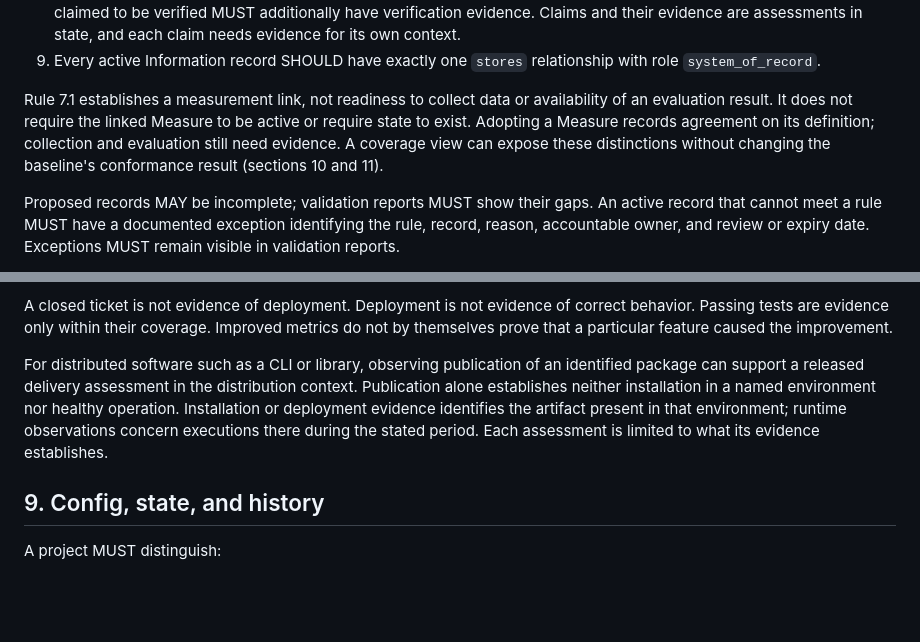
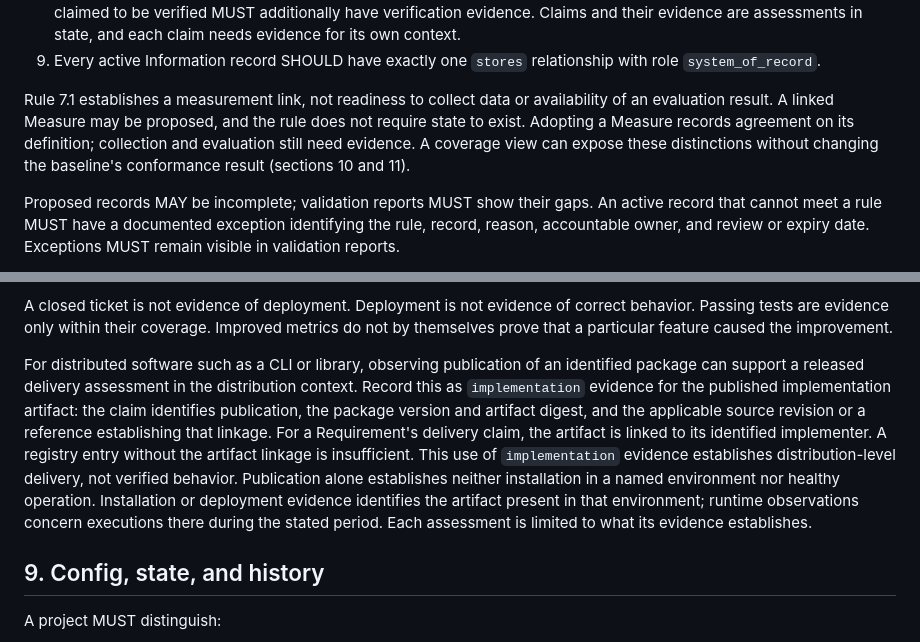
Before and after one commit to whiteredhouse/exacly, a Markdown page: spec/versions/0.2.0.md, 2 parts joined by grey strips. Drawn GitHub-style; blank space fills up the shorter version.

Commit message:
docs: resolve measurement coverage review ambiguities

```diff
--- a/spec/versions/0.2.0.md
+++ b/spec/versions/0.2.0.md
@@ -141,7 +141,7 @@ Within each model state:
 8. A requirement claimed to be delivered MUST have an identified implementer and delivery evidence. A requirement claimed to be verified MUST additionally have verification evidence. Claims and their evidence are assessments in state, and each claim needs evidence for its own context.
 9. Every active Information record SHOULD have exactly one `stores` relationship with role `system_of_record`.
 
-Rule 7.1 establishes a measurement link, not readiness to collect data or availability of an evaluation result. It does not require the linked Measure to be active or require state to exist. Adopting a Measure records agreement on its definition; collection and evaluation still need evidence. A coverage view can expose these distinctions without changing the baseline's conformance result (sections 10 and 11).
+Rule 7.1 establishes a measurement link, not readiness to collect data or availability of an evaluation result. A linked Measure may be proposed, and the rule does not require state to exist. Adopting a Measure records agreement on its definition; collection and evaluation still need evidence. A coverage view can expose these distinctions without changing the baseline's conformance result (sections 10 and 11).
 
 Proposed records MAY be incomplete; validation reports MUST show their gaps. An active record that cannot meet a rule MUST have a documented exception identifying the rule, record, reason, accountable owner, and review or expiry date. Exceptions MUST remain visible in validation reports.
 
@@ -168,7 +168,7 @@ These states are contextual assessments, not a single field on every record. Ass
 
 A closed ticket is not evidence of deployment. Deployment is not evidence of correct behavior. Passing tests are evidence only within their coverage. Improved metrics do not by themselves prove that a particular feature caused the improvement.
 
-For distributed software such as a CLI or library, observing publication of an identified package can support a released delivery assessment in the distribution context. Publication alone establishes neither installation in a named environment nor healthy operation. Installation or deployment evidence identifies the artifact present in that environment; runtime observations concern executions there during the stated period. Each assessment is limited to what its evidence establishes.
+For distributed software such as a CLI or library, observing publication of an identified package can support a released delivery assessment in the distribution context. Record this as `implementation` evidence for the published implementation artifact: the claim identifies publication, the package version and artifact digest, and the applicable source revision or a reference establishing that linkage. For a Requirement's delivery claim, the artifact is linked to its identified implementer. A registry entry without the artifact linkage is insufficient. This use of `implementation` evidence establishes distribution-level delivery, not verified behavior. Publication alone establishes neither installation in a named environment nor healthy operation. Installation or deployment evidence identifies the artifact present in that environment; runtime observations concern executions there during the stated period. Each assessment is limited to what its evidence establishes.
 
 ## 9. Config, state, and history
 
```
Also changed, not shown: docs/measurement-coverage-acceptance-criteria.md (+4 -4 lines).
